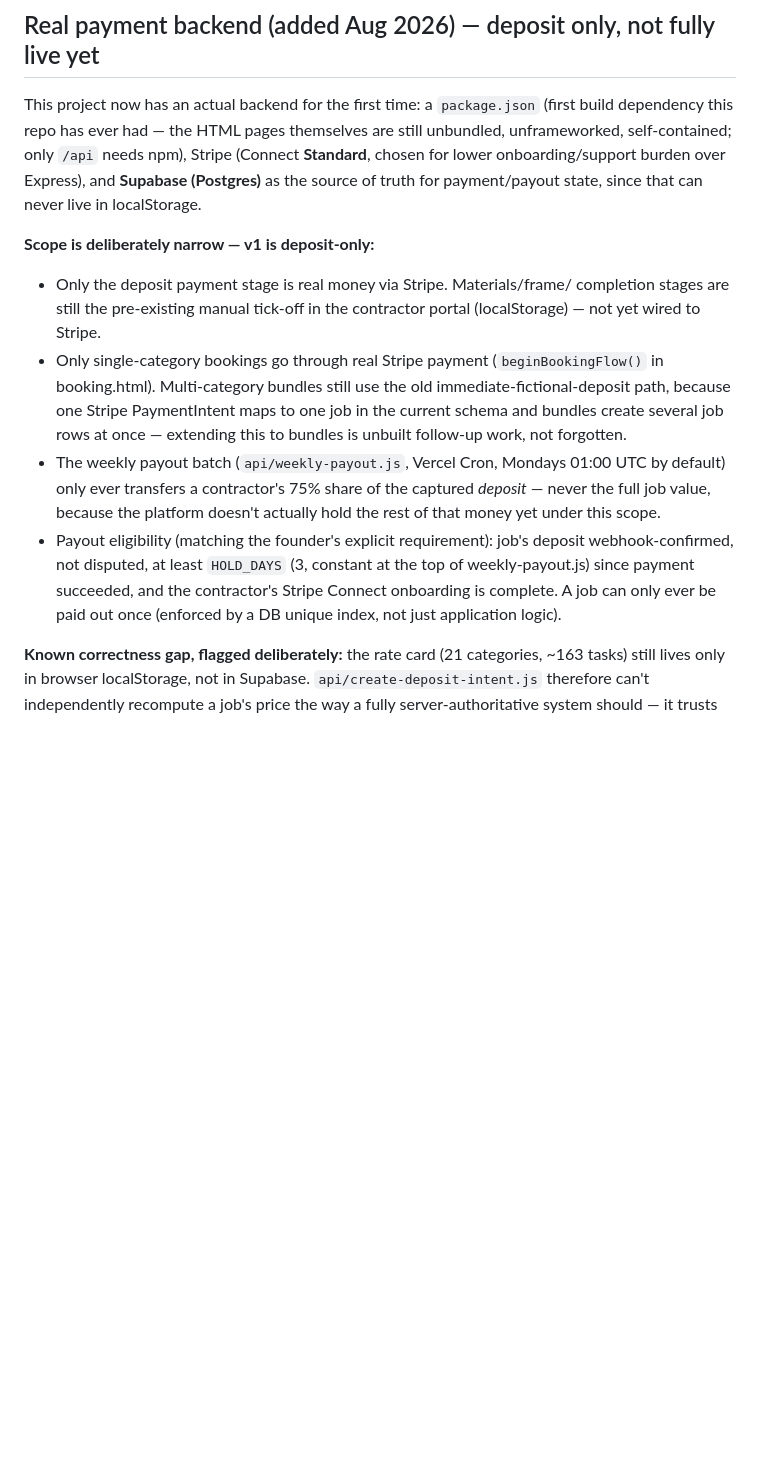
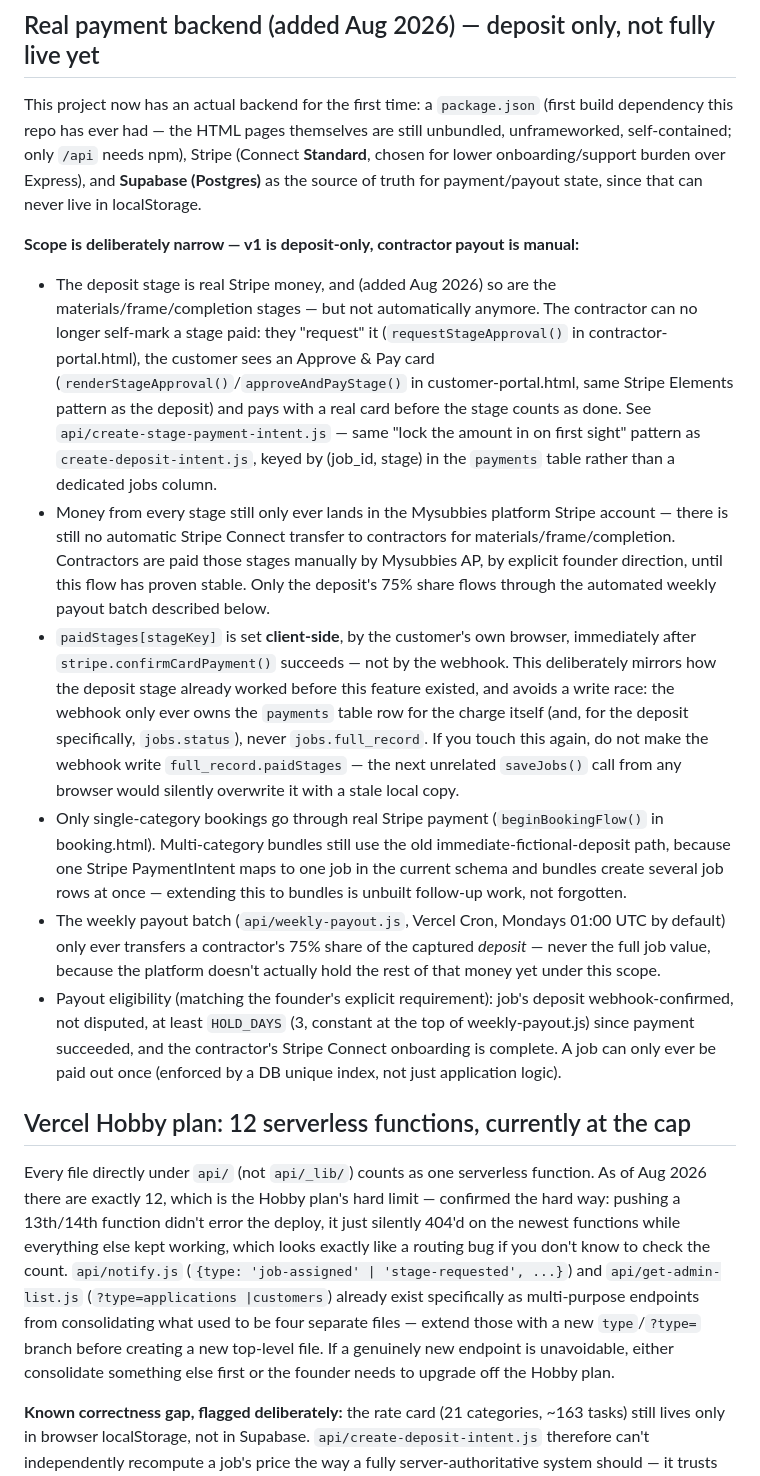
Before and after one commit to Mysubbies/Mysubbies-site, a Markdown page: CLAUDE.md, the part around the change. Rendered like a GitHub page; blank space fills up the shorter version.

Commit message:
Document the staged-payment architecture change and Hobby function cap
CLAUDE.md still described materials/frame/completion as manual
tick-off only, which is now out of date given the customer-approval +
real-Stripe flow just shipped. Also documents the Vercel Hobby plan's
12-function limit discovered the hard way this session, and the two
multi-purpose endpoints (notify.js, get-admin-list.js) to extend
instead of creating new files.

Co-Authored-By: Claude Sonnet 5 <noreply@anthropic.com>

```diff
--- a/CLAUDE.md
+++ b/CLAUDE.md
@@ -14,10 +14,32 @@ Stripe (Connect **Standard**, chosen for lower onboarding/support burden
 over Express), and **Supabase (Postgres)** as the source of truth for
 payment/payout state, since that can never live in localStorage.
 
-**Scope is deliberately narrow — v1 is deposit-only:**
-- Only the deposit payment stage is real money via Stripe. Materials/frame/
-  completion stages are still the pre-existing manual tick-off in the
-  contractor portal (localStorage) — not yet wired to Stripe.
+**Scope is deliberately narrow — v1 is deposit-only, contractor payout is manual:**
+- The deposit stage is real Stripe money, and (added Aug 2026) so are the
+  materials/frame/completion stages — but not automatically anymore. The
+  contractor can no longer self-mark a stage paid: they "request" it
+  (`requestStageApproval()` in contractor-portal.html), the customer sees an
+  Approve & Pay card (`renderStageApproval()`/`approveAndPayStage()` in
+  customer-portal.html, same Stripe Elements pattern as the deposit) and
+  pays with a real card before the stage counts as done. See
+  `api/create-stage-payment-intent.js` — same "lock the amount in on first
+  sight" pattern as `create-deposit-intent.js`, keyed by (job_id, stage) in
+  the `payments` table rather than a dedicated jobs column.
+- Money from every stage still only ever lands in the Mysubbies platform
+  Stripe account — there is still no automatic Stripe Connect transfer to
+  contractors for materials/frame/completion. Contractors are paid those
+  stages manually by Mysubbies AP, by explicit founder direction, until this
+  flow has proven stable. Only the deposit's 75% share flows through the
+  automated weekly payout batch described below.
+- `paidStages[stageKey]` is set **client-side**, by the customer's own
+  browser, immediately after `stripe.confirmCardPayment()` succeeds — not
+  by the webhook. This deliberately mirrors how the deposit stage already
+  worked before this feature existed, and avoids a write race: the webhook
+  only ever owns the `payments` table row for the charge itself (and,
+  for the deposit specifically, `jobs.status`), never `jobs.full_record`.
+  If you touch this again, do not make the webhook write
+  `full_record.paidStages` — the next unrelated `saveJobs()` call from any
+  browser would silently overwrite it with a stale local copy.
 - Only single-category bookings go through real Stripe payment
   (`beginBookingFlow()` in booking.html). Multi-category bundles still use
   the old immediate-fictional-deposit path, because one Stripe PaymentIntent
@@ -33,6 +55,20 @@ payment/payout state, since that can never live in localStorage.
   at the top of weekly-payout.js) since payment succeeded, and the
   contractor's Stripe Connect onboarding is complete. A job can only ever be
   paid out once (enforced by a DB unique index, not just application logic).
+
+## Vercel Hobby plan: 12 serverless functions, currently at the cap
+Every file directly under `api/` (not `api/_lib/`) counts as one serverless
+function. As of Aug 2026 there are exactly 12, which is the Hobby plan's
+hard limit — confirmed the hard way: pushing a 13th/14th function didn't
+error the deploy, it just silently 404'd on the newest functions while
+everything else kept working, which looks exactly like a routing bug if you
+don't know to check the count. `api/notify.js` (`{type: 'job-assigned' |
+'stage-requested', ...}`) and `api/get-admin-list.js` (`?type=applications
+|customers`) already exist specifically as multi-purpose endpoints from
+consolidating what used to be four separate files — extend those with a new
+`type`/`?type=` branch before creating a new top-level file. If a genuinely
+new endpoint is unavoidable, either consolidate something else first or the
+founder needs to upgrade off the Hobby plan.
 
 **Known correctness gap, flagged deliberately:** the rate card (21
 categories, ~163 tasks) still lives only in browser localStorage, not in
```
